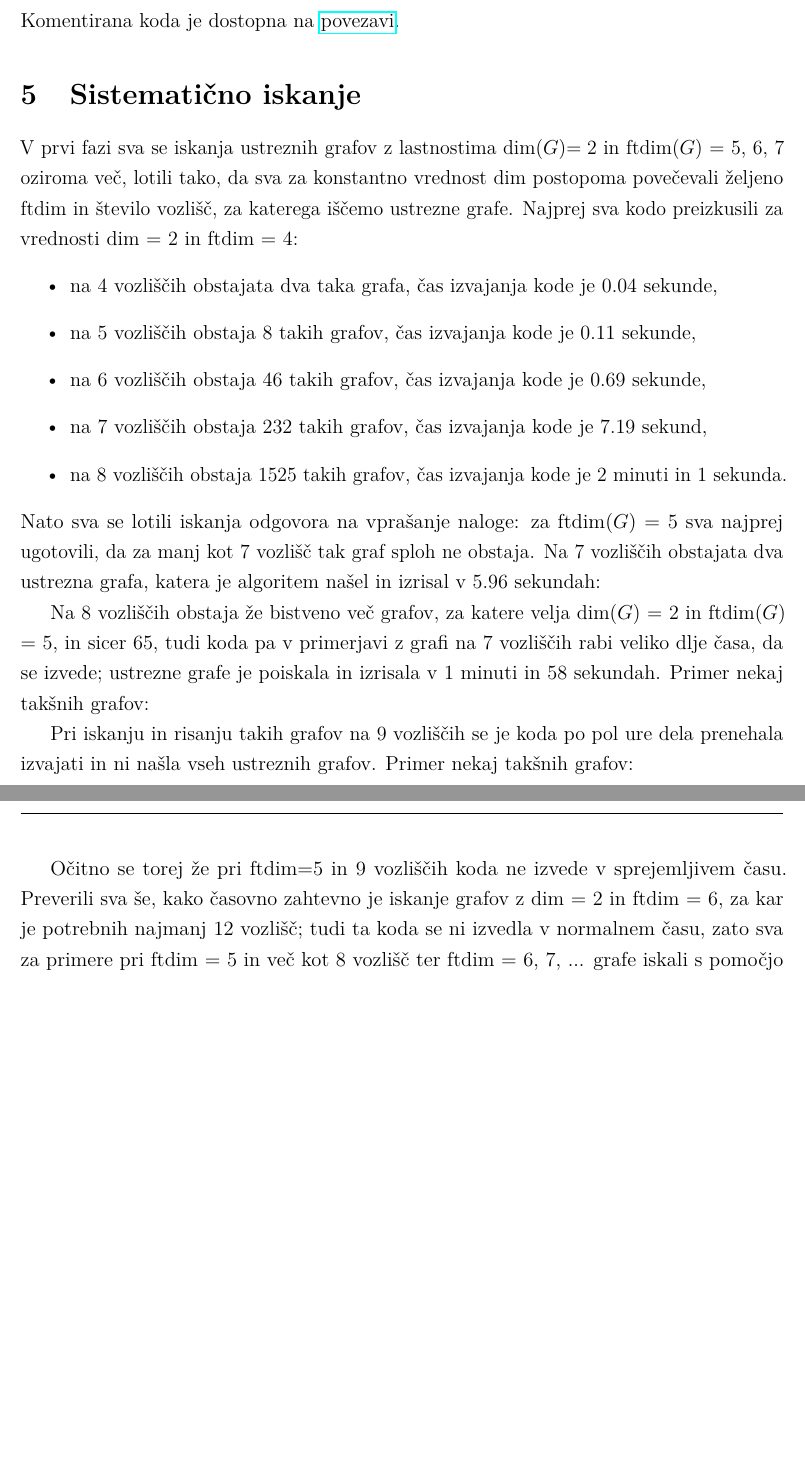
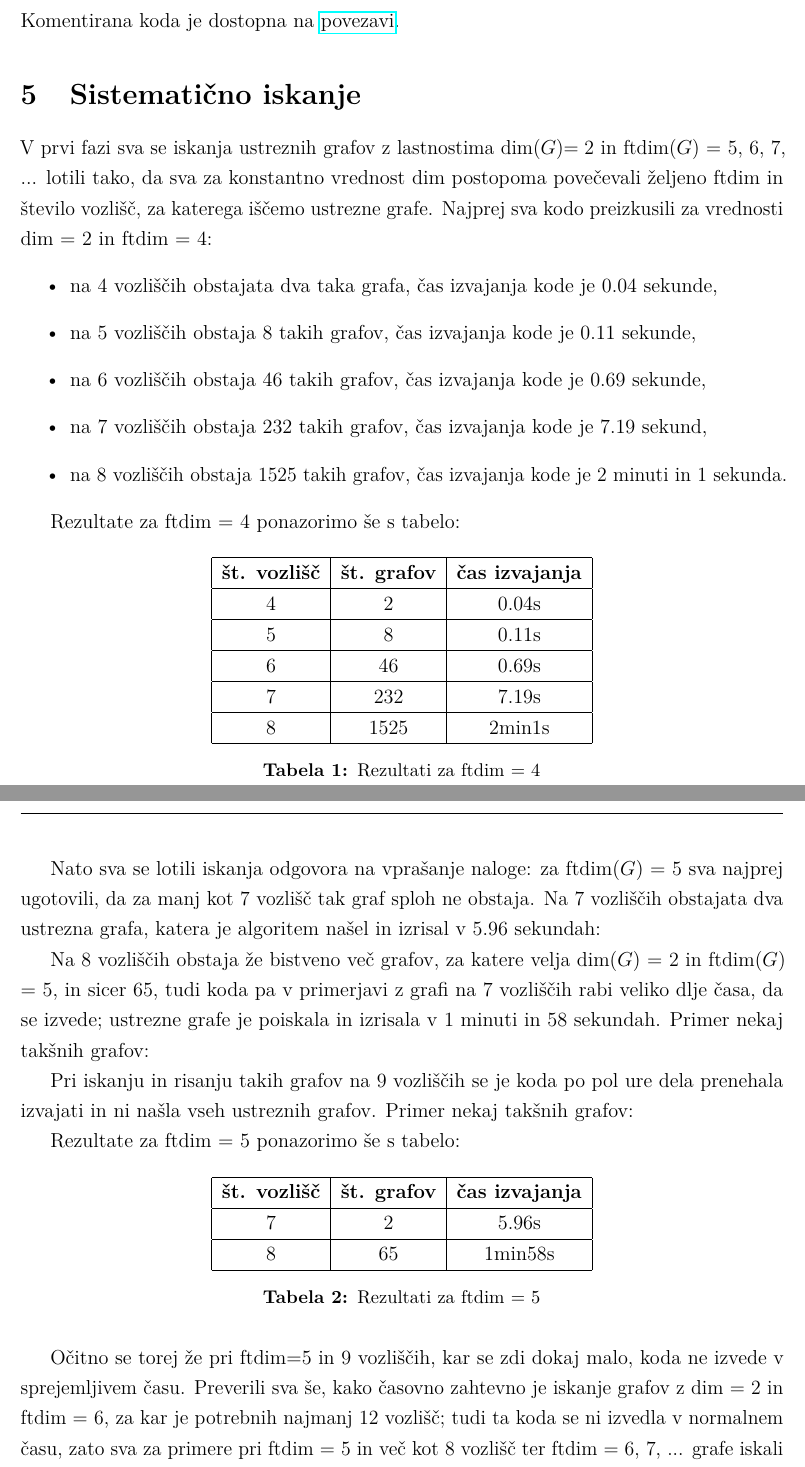
Before and after one commit to HanaSamsa/Problem-metricnih-dimenzij-odpornih-na-napake, a LaTeX document (Poročilo/porocilo.tex): two parts of pages 3 and 4 of 4, joined at a grey line, cut so that both start at the same text, the shorter picture padded with empty space. Compiled offline with pdfLaTeX.

Commit message:
dodala tabele pri sistematičnem iskanju.tex

```diff
--- a/Poročilo/porocilo.tex
+++ b/Poročilo/porocilo.tex
@@ -13,6 +13,7 @@
 \usepackage[protrusion=true, expansion=true]{microtype}
 \usepackage{sectsty}
 \usepackage{url, lipsum}
+\usepackage{float}
 
 \usepackage{lmodern}
 \usepackage{amsmath,amsfonts}
@@ -135,10 +136,7 @@ Komentirana koda je dostopna na \href{https://github.com/HanaSamsa/Problem-metri
 
 \section{Sistematično iskanje}
 
-V prvi fazi sva se iskanja ustreznih grafov z lastnostima dim($G$)$ =2$ in ftdim($G$) = 5, 6, 7
-oziroma več, lotili tako, da sva za konstantno vrednost dim postopoma povečevali željeno ftdim in
-število vozlišč, za katerega iščemo ustrezne grafe. Najprej sva kodo preizkusili za vrednosti dim = 2
-in ftdim = 4:
+V prvi fazi sva se iskanja ustreznih grafov z lastnostima dim($G$)$ =2$ in ftdim($G$) = 5, 6, 7, ... lotili tako, da sva za konstantno vrednost dim postopoma povečevali željeno ftdim in število vozlišč, za katerega iščemo ustrezne grafe. Najprej sva kodo preizkusili za vrednosti dim = 2 in ftdim = 4:
 \begin{itemize}
     \item na 4 vozliščih obstajata dva taka grafa, čas izvajanja kode je 0.04 sekunde,
     \item na 5 vozliščih obstaja 8 takih grafov, čas izvajanja kode je 0.11 sekunde,
@@ -146,27 +144,57 @@ in ftdim = 4:
     \item na 7 vozliščih obstaja 232 takih grafov, čas izvajanja kode je 7.19 sekund,
     \item na 8 vozliščih obstaja 1525 takih grafov, čas izvajanja kode je 2 minuti in 1 sekunda.
 \end{itemize}
-Nato sva se lotili iskanja odgovora na vprašanje naloge: za ftdim($G$) = 5 sva najprej ugotovili, da za
-manj kot 7 vozlišč tak graf sploh ne obstaja. Na 7 vozliščih obstajata dva ustrezna grafa, katera je
-algoritem našel in izrisal v 5.96 sekundah:
+
+Rezultate za ftdim = 4 ponazorimo še s tabelo:
+
+\begin{table}[H]
+ \centering
+ \begin{tabular}{|c|c|c|}
+ \hline
+ \textbf{št. vozlišč} & \textbf{št. grafov} & \textbf{čas izvajanja} \\
+ \hline 4 & 2 & 0.04s  \\
+ \hline 5 & 8 & 0.11s \\
+ \hline 6 & 46 & 0.69s \\
+ \hline 7 & 232 & 7.19s \\
+ \hline 8 & 1525 & 2min1s \\
+ \hline
+ \end{tabular}
+ \caption{Rezultati za ftdim = 4}
+ \label{tab:osebe}
+\end{table}
+
+
+Nato sva se lotili iskanja odgovora na vprašanje naloge: za ftdim($G$) = 5 sva najprej ugotovili, da za manj kot 7 vozlišč tak graf sploh ne obstaja. Na 7 vozliščih obstajata dva ustrezna grafa, katera je algoritem našel in izrisal v 5.96 sekundah:
 
 % tuki vstaviva slikice obeh grafov
 
-Na 8 vozliščih obstaja že bistveno več grafov, za katere velja dim($G$) = 2 in ftdim($G$) = 5, in sicer 65,
-tudi koda pa v primerjavi z grafi na 7 vozliščih rabi veliko dlje časa, da se izvede; ustrezne grafe je poiskala
-in izrisala v 1 minuti in 58 sekundah. Primer nekaj takšnih grafov:
+
+Na 8 vozliščih obstaja že bistveno več grafov, za katere velja dim($G$) = 2 in ftdim($G$) = 5, in sicer 65, tudi koda pa v primerjavi z grafi na 7 vozliščih rabi veliko dlje časa, da se izvede; ustrezne grafe je poiskala in izrisala v 1 minuti in 58 sekundah. Primer nekaj takšnih grafov:
 
 % vstaviva ne vem par grafov kateri so tko vizualno očitno različni bom shranla slikice pa ti poslala
 
-Pri iskanju in risanju takih grafov na 9 vozliščih se je koda po pol ure dela prenehala izvajati in ni našla
-vseh ustreznih grafov. Primer nekaj takšnih grafov:
+Pri iskanju in risanju takih grafov na 9 vozliščih se je koda po pol ure dela prenehala izvajati in ni našla vseh ustreznih grafov. Primer nekaj takšnih grafov:
 
 % slikce
 
-Očitno se torej že pri ftdim=5 in 9 vozliščih koda ne izvede v sprejemljivem času. Preverili sva še, kako
-časovno zahtevno je iskanje grafov z dim = 2 in ftdim = 6, za kar je potrebnih najmanj 12 vozlišč; tudi ta
-koda se ni izvedla v normalnem času, zato sva za primere pri ftdim = 5 in več kot 8 vozlišč ter ftdim = 6, 7, ...
-grafe iskali s pomočjo metahevrističnih algoritmov.
+Rezultate za ftdim = 5 ponazorimo še s tabelo:
+
+\begin{table}[H] % Use [H] instead of [h!]
+ \centering
+ \begin{tabular}{|c|c|c|}
+ \hline
+ \textbf{št. vozlišč} & \textbf{št. grafov} & \textbf{čas izvajanja} \\
+ \hline 7 & 2 & 5.96s  \\
+ \hline 8 & 65 & 1min58s \\
+ \hline
+ \end{tabular}
+ \caption{Rezultati za ftdim = 5}
+ \label{tab:osebe}
+\end{table}
+
+
+
+Očitno se torej že pri ftdim=5 in 9 vozliščih, kar se zdi dokaj malo, koda ne izvede v sprejemljivem času. Preverili sva še, kako časovno zahtevno je iskanje grafov z dim = 2 in ftdim = 6, za kar je potrebnih najmanj 12 vozlišč; tudi ta koda se ni izvedla v normalnem času, zato sva za primere pri ftdim = 5 in več kot 8 vozlišč ter ftdim = 6, 7, ... grafe iskali s pomočjo metahevrističnih algoritmov.
 
 
 
```
